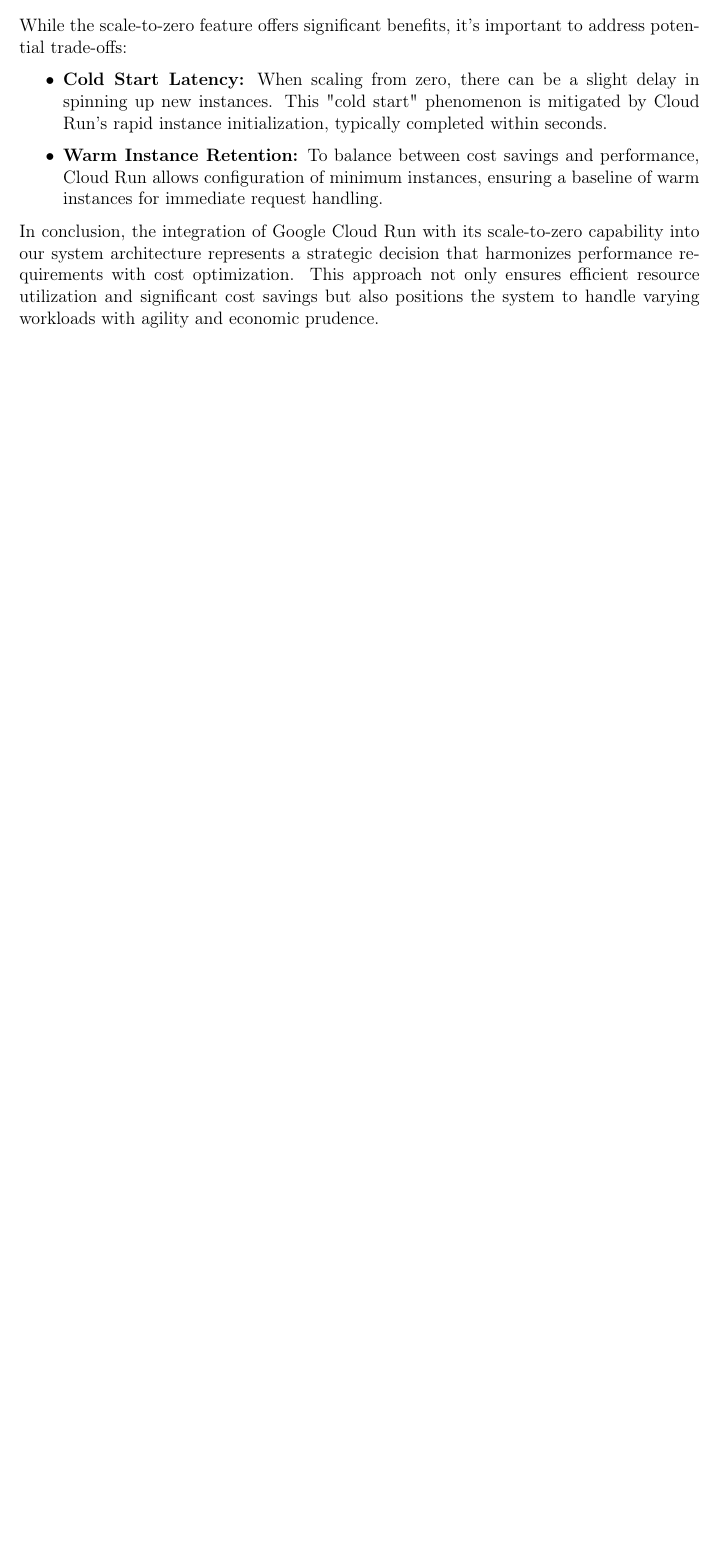
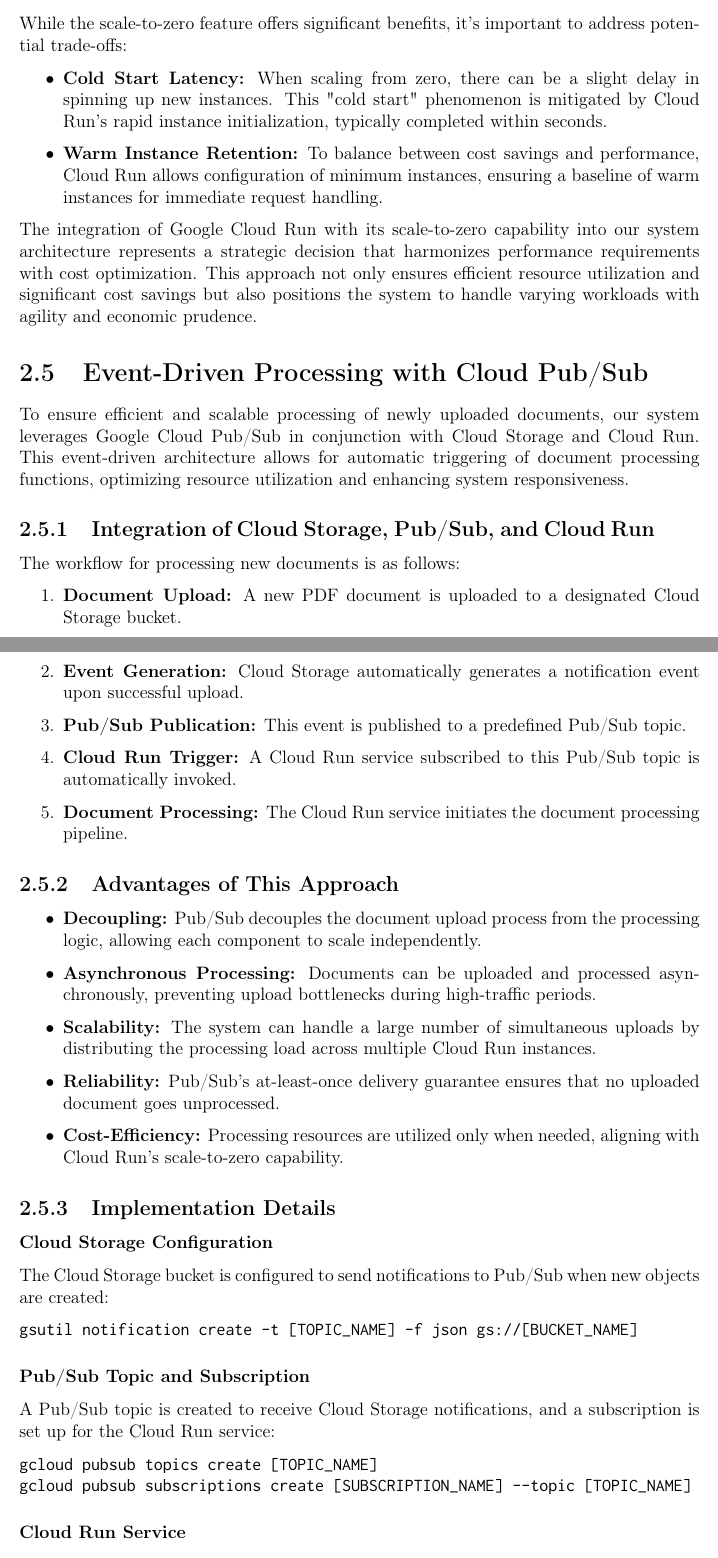
Before and after one commit to dvdbisong/document_processing, a LaTeX document (documentation/documentation.tex): part of page 9 of 9 before the commit and two parts of pages 9 and 10 of 11 after it, the two joined at a grey line, cut so that both start at the same text, the shorter picture padded with empty space. Compiled offline with pdfLaTeX.

Commit message:
update documentation pub/sub

```diff
--- a/documentation/documentation.tex
+++ b/documentation/documentation.tex
@@ -244,4 +244,59 @@
     \item \textbf{Warm Instance Retention:} To balance between cost savings and performance, Cloud Run allows configuration of minimum instances, ensuring a baseline of warm instances for immediate request handling.
 \end{itemize}
 
-In conclusion, the integration of Google Cloud Run with its scale-to-zero capability into our system architecture represents a strategic decision that harmonizes performance requirements with cost optimization. This approach not only ensures efficient resource utilization and significant cost savings but also positions the system to handle varying workloads with agility and economic prudence.
+The integration of Google Cloud Run with its scale-to-zero capability into our system architecture represents a strategic decision that harmonizes performance requirements with cost optimization. This approach not only ensures efficient resource utilization and significant cost savings but also positions the system to handle varying workloads with agility and economic prudence.
+
+\section{Event-Driven Processing with Cloud Pub/Sub}
+
+To ensure efficient and scalable processing of newly uploaded documents, our system leverages Google Cloud Pub/Sub in conjunction with Cloud Storage and Cloud Run. This event-driven architecture allows for automatic triggering of document processing functions, optimizing resource utilization and enhancing system responsiveness.
+
+\subsection{Integration of Cloud Storage, Pub/Sub, and Cloud Run}
+
+The workflow for processing new documents is as follows:
+
+\begin{enumerate}
+    \item \textbf{Document Upload:} A new PDF document is uploaded to a designated Cloud Storage bucket.
+    \item \textbf{Event Generation:} Cloud Storage automatically generates a notification event upon successful upload.
+    \item \textbf{Pub/Sub Publication:} This event is published to a predefined Pub/Sub topic.
+    \item \textbf{Cloud Run Trigger:} A Cloud Run service subscribed to this Pub/Sub topic is automatically invoked.
+    \item \textbf{Document Processing:} The Cloud Run service initiates the document processing pipeline.
+\end{enumerate}
+
+\subsection{Advantages of This Approach}
+
+\begin{itemize}
+    \item \textbf{Decoupling:} Pub/Sub decouples the document upload process from the processing logic, allowing each component to scale independently.
+    \item \textbf{Asynchronous Processing:} Documents can be uploaded and processed asynchronously, preventing upload bottlenecks during high-traffic periods.
+    \item \textbf{Scalability:} The system can handle a large number of simultaneous uploads by distributing the processing load across multiple Cloud Run instances.
+    \item \textbf{Reliability:} Pub/Sub's at-least-once delivery guarantee ensures that no uploaded document goes unprocessed.
+    \item \textbf{Cost-Efficiency:} Processing resources are utilized only when needed, aligning with Cloud Run's scale-to-zero capability.
+\end{itemize}
+
+\subsection{Implementation Details}
+
+\subsubsection{Cloud Storage Configuration}
+The Cloud Storage bucket is configured to send notifications to Pub/Sub when new objects are created:
+
+\begin{verbatim}
+gsutil notification create -t [TOPIC_NAME] -f json gs://[BUCKET_NAME]
+\end{verbatim}
+
+\subsubsection{Pub/Sub Topic and Subscription}
+A Pub/Sub topic is created to receive Cloud Storage notifications, and a subscription is set up for the Cloud Run service:
+
+\begin{verbatim}
+gcloud pubsub topics create [TOPIC_NAME]
+gcloud pubsub subscriptions create [SUBSCRIPTION_NAME] --topic [TOPIC_NAME]
+\end{verbatim}
+
+\subsubsection{Cloud Run Service}
+The Cloud Run service is configured to receive Pub/Sub messages. The service extracts the Cloud Storage event data from the Pub/Sub message, retrieves the newly uploaded document, and initiates the processing pipeline.
+
+\begin{verbatim}
+gcloud run deploy [SERVICE_NAME] \
+  --image [IMAGE_URL] \
+  --platform managed \
+  --region [REGION] \
+  --set-env-vars PROJECT_ID=[PROJECT_ID] \
+  --allow-unauthenticated
+\end{verbatim}
```
Also changed, not shown: documentation/documentation.pdf, documentation/documentation.tex (19 more changed lines), 7 other files.
